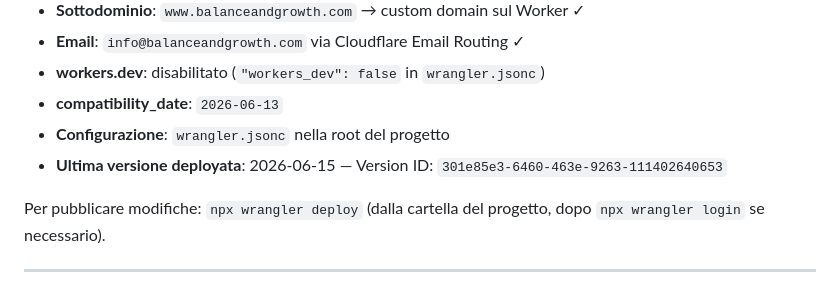
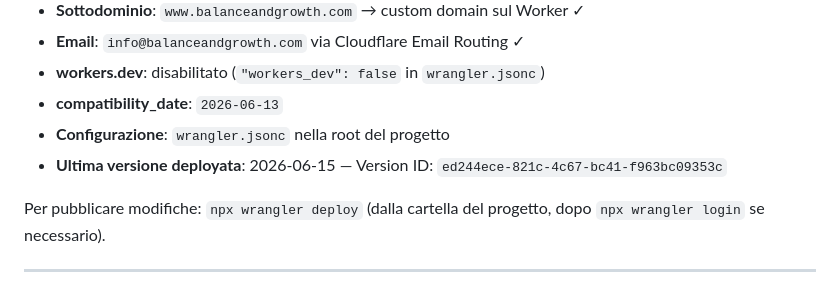
Before and after one commit to Mikiborzi/balance-growth-advisory, a Markdown page: HANDOVER.md, the part around the change. Rendered like a GitHub page.

Commit message:
docs: aggiorna Version ID deploy in HANDOVER.md (ed244ece)
Co-Authored-By: Claude Sonnet 4.6 <noreply@anthropic.com>

```diff
--- a/HANDOVER.md
+++ b/HANDOVER.md
@@ -67,7 +67,7 @@ vedi `TECH-SPEC.md`.
 - **workers.dev**: disabilitato (`"workers_dev": false` in `wrangler.jsonc`)
 - **compatibility_date**: `2026-06-13`
 - **Configurazione**: `wrangler.jsonc` nella root del progetto
-- **Ultima versione deployata**: 2026-06-15 — Version ID: `301e85e3-6460-463e-9263-111402640653`
+- **Ultima versione deployata**: 2026-06-15 — Version ID: `ed244ece-821c-4c67-bc41-f963bc09353c`
 
 Per pubblicare modifiche: `npx wrangler deploy` (dalla cartella del progetto,
 dopo `npx wrangler login` se necessario).
```
